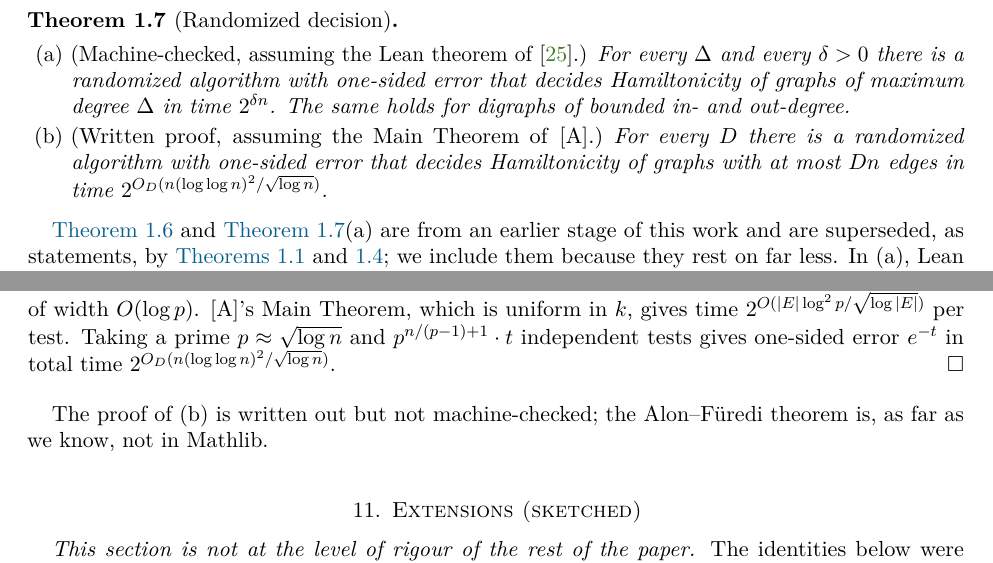
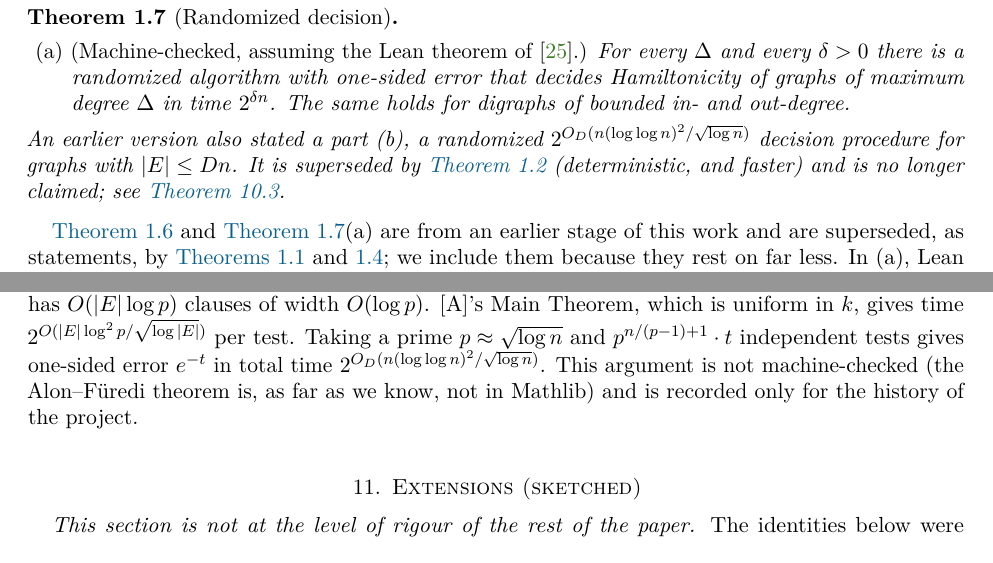
Before and after one commit to xennygrimmato/eth-hamiltonicity, a LaTeX paper (paper/main.tex): two parts of pages 4 and 22 of 28, joined at a grey line, cut so that both start at the same text. Compiled offline with pdfLaTeX.

Commit message:
Claim policy: only machine-checked statements are claimed; relabel unverified items; drop superseded randomized (b)
Co-Authored-By: Claude Opus 5.5 <noreply@anthropic.com>
Claude-Session: https://claude.ai/code/session_01WVtE2AvEizCcaocaN8Gfc9

```diff
--- a/paper/main.tex
+++ b/paper/main.tex
@@ -252,10 +252,10 @@ bounded in- and out-degree.
 $\Delta$ and every $\delta>0$ there is a randomized algorithm with one-sided error that decides
 Hamiltonicity of graphs of maximum degree $\Delta$ in time $2^{\delta n}$. The same holds for
 digraphs of bounded in- and out-degree.
-\item \textup{(Written proof, assuming the Main Theorem of \A.)} For every $D$ there is a
-randomized algorithm with one-sided error that decides Hamiltonicity of graphs with at most $Dn$
-edges in time $2^{O_D(n(\log\log n)^2/\sqrt{\log n})}$.
 \end{enumerate}
+An earlier version also stated a part (b), a randomized $2^{O_D(n(\log\log n)^2/\sqrt{\log n})}$
+decision procedure for graphs with $|E|\le Dn$. It is superseded by \cref{thm:main-rate}
+(deterministic, and faster) and is no longer claimed; see \cref{rem:randomized-b}.
 \end{theorem}
 
 \Cref{thm:parity} and \cref{thm:randomized}(a) are from an earlier stage of this work and are
@@ -1559,10 +1559,9 @@ $\sum_Xp^{\cc(X)-1}\prod_{e\in X}w_e\equiv P_G(w)\pmod p$. It has $O(|E|\log p)$
 $O(\log p)$. \A's Main Theorem, which is uniform in $k$, gives time $2^{O(|E|\log^2p/\sqrt{\log
 |E|})}$ per test. Taking a prime $p\approx\sqrt{\log n}$ and $p^{n/(p-1)+1}\cdot t$ independent
 tests gives one-sided error $e^{-t}$ in total time $2^{O_D(n(\log\log n)^2/\sqrt{\log n})}$.
-\end{proof}
-
-The proof of (b) is written out but not machine-checked; the Alon--Füredi theorem is, as far as
-we know, not in Mathlib.
+This argument is not machine-checked (the Alon--Füredi theorem is, as far as we know, not in
+Mathlib) and is recorded only for the history of the project.
+\end{remark}
 
 % =====================================================================
 \section{Extensions (sketched)}\label{sec:extensions}
```
Also changed, not shown: README.md, docs/exact-hc-paper.pdf, paper/main.pdf, research/README.md, paper/main.tex (6 more changed lines).
